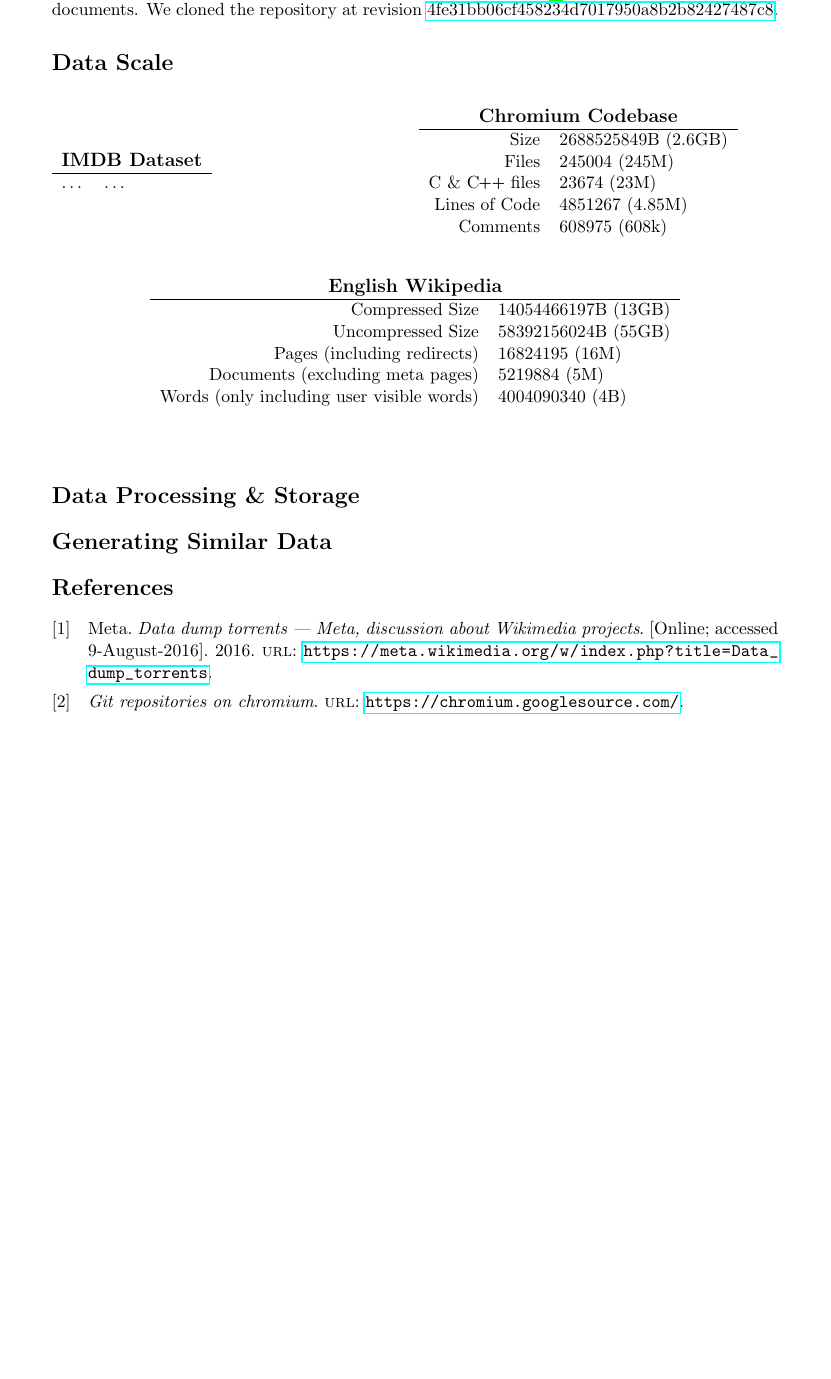
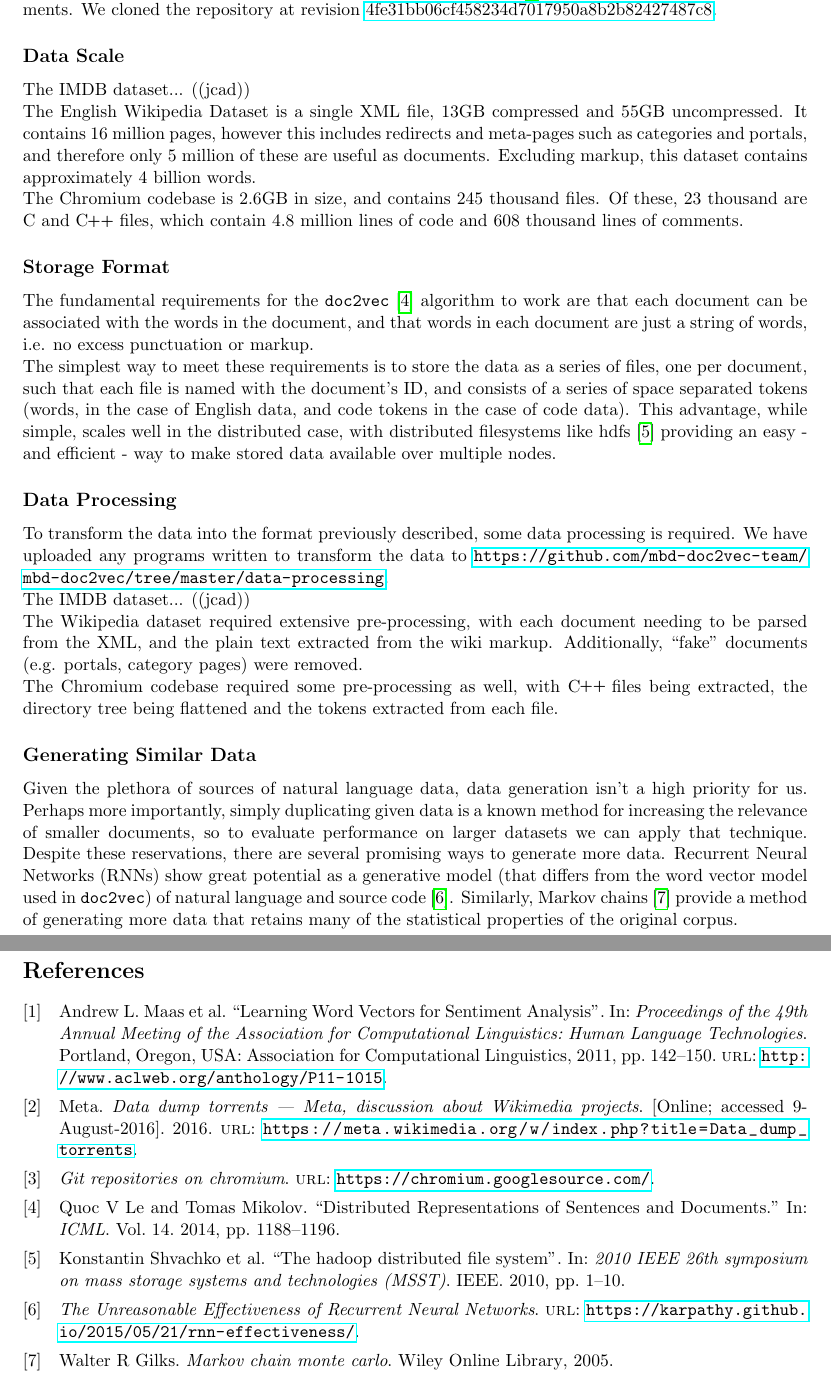
Before and after one commit to mbd-doc2vec-team/mbd-doc2vec, a LaTeX document (documents/data-collection-report/data-collection-report.tex): part of page 2 of 2 before the commit and two parts of pages 2 and 3 of 3 after it, the two joined at a grey line, cut so that both start at the same text, the shorter picture padded with empty space. Compiled offline with pdfLaTeX.

Commit message:
Tentatively done with my section.

```diff
--- a/documents/data-collection-report/data-collection-report.tex
+++ b/documents/data-collection-report/data-collection-report.tex
@@ -4,7 +4,7 @@
 \usepackage{url}
 \usepackage{hyperref}
 \geometry{a4paper}
-\geometry{margin=1in}
+\geometry{margin=0.75in}
 
 \usepackage[sorting=none, backend=bibtex]{biblatex}
 \usepackage{filecontents}
@@ -74,46 +105,50 @@
   as a source for source code documents. We cloned the repository at revision
   \href{https://github.com/nwjs/chromium.src/commit/4fe31bb06cf458234d7017950a8b2b82427487c8}
        {4fe31bb06cf458234d7017950a8b2b82427487c8}.
-\section*{Data Scale}
-  \begin{table}[h]
-    \begin{minipage}{.5\linewidth}
-      \begin{tabular}{r l}
-        \multicolumn{2}{c}{\large \textbf{IMDB Dataset}}\\
-        \hline
-        \ldots & \ldots\\
-      \end{tabular}
-    \end{minipage}
-    \begin{minipage}{.5\linewidth}
-      \begin{tabular}{r l}
-        \multicolumn{2}{c}{\large \textbf{Chromium Codebase}}\\
-        \hline
-        Size & $2688525849$B ($2.6$GB)\\
-        Files & $245004$ ($245$M)\\
-        C \& \CPP files & $23674$ ($23$M)\\
-        Lines of Code & $4851267$ (4.85M)\\
-        Comments & $608975$ ($608$k)\\
-      \end{tabular}
-    \end{minipage}
-  \end{table}
+\subsection*{Data Scale}
+  The IMDB dataset... ((jcad))\\
+  The English Wikipedia Dataset is a single XML file, 13GB compressed and
+  55GB uncompressed. It contains 16 million pages, however this includes
+  redirects and meta-pages such as categories and portals, and therefore only
+  5 million of these are useful as documents. Excluding markup, this dataset contains
+  approximately 4 billion words.\\
+  The Chromium codebase is 2.6GB in size, and contains $245$ thousand files.
+  Of these, $23$ thousand are C and \CPP files, which contain $4.8$ million lines of
+  code and $608$ thousand lines of comments.
+\subsection*{Storage Format}
+  The fundamental requirements for the \texttt{doc2vec}~\cite{le2014distributed}
+  algorithm to work are that each document can be associated with the words in the
+  document, and that words in each document are just a string of words, i.e. no
+  excess punctuation or markup.\\
+  The simplest way to meet these requirements is to store the data as a series of
+  files, one per document, such that each file is named with the document's ID, and
+  consists of a series of space separated tokens (words, in the case of English data,
+  and code tokens in the case of code data). This advantage, while simple, scales
+  well in the distributed case, with distributed filesystems like hdfs~\cite{shvachko2010hadoop}
+  providing an easy - and efficient - way to make stored data available over multiple
+  nodes.
+\subsection*{Data Processing}
+  To transform the data into the format previously described, some data processing
+  is required. We have uploaded any programs written to transform the data to
+  \url{https://github.com/mbd-doc2vec-team/mbd-doc2vec/tree/master/data-processing}.\\
+  The IMDB dataset... ((jcad))\\
+  The Wikipedia dataset required extensive pre-processing, with each document
+  needing to be parsed from the XML, and the plain text extracted from the wiki markup.
+  Additionally, ``fake" documents (e.g. portals, category pages) were removed.\\
+  The Chromium codebase required some pre-processing as well, with \CPP files being
+  extracted, the directory tree being flattened and the tokens extracted from each file.
+\subsection*{Generating Similar Data}
+  Given the plethora of sources of natural language data, data generation isn't a high
+  priority for us. Perhaps more importantly, simply duplicating given data is a known
+  method for increasing the relevance of smaller documents, so to evaluate performance
+  on larger datasets we can apply that technique. Despite these reservations, there are
+  several promising ways to generate more data. Recurrent Neural Networks (RNNs) show
+  great potential as a generative model (that differs from the word vector model used
+  in \texttt{doc2vec}) of natural language and source code~\cite{rnn2015}. Similarly,
+  Markov chains~\cite{gilks2005markov} provide a method of generating more data that
+  retains many of the statistical properties of the original corpus.
 
-  \begin{table}[h]
-    \begin{center}
-      \begin{tabular}{r l}
-        \multicolumn{2}{c}{\large \textbf{English Wikipedia}}\\
-        \hline
-        Compressed Size & $14054466197$B ($13$GB)\\
-        Uncompressed Size & $58392156024$B ($55$GB)\\
-        Pages (including redirects) & $16824195$ ($16$M)\\
-        Documents (excluding meta pages) & $5219884$ (5M)\\
-        Words (only including user visible words) & 4004090340 (4B)\\
-      \end{tabular}
-    \end{center}
-  \end{table}
-
-\section*{Data Processing \& Storage}
-
-\section*{Generating Similar Data}
-
+\newpage
 \printbibliography
 
 
```
Also changed, not shown: documents/data-collection-report/data-collection-report.pdf, documents/data-collection-report/data-collection-report.tex (35 more changed lines).
